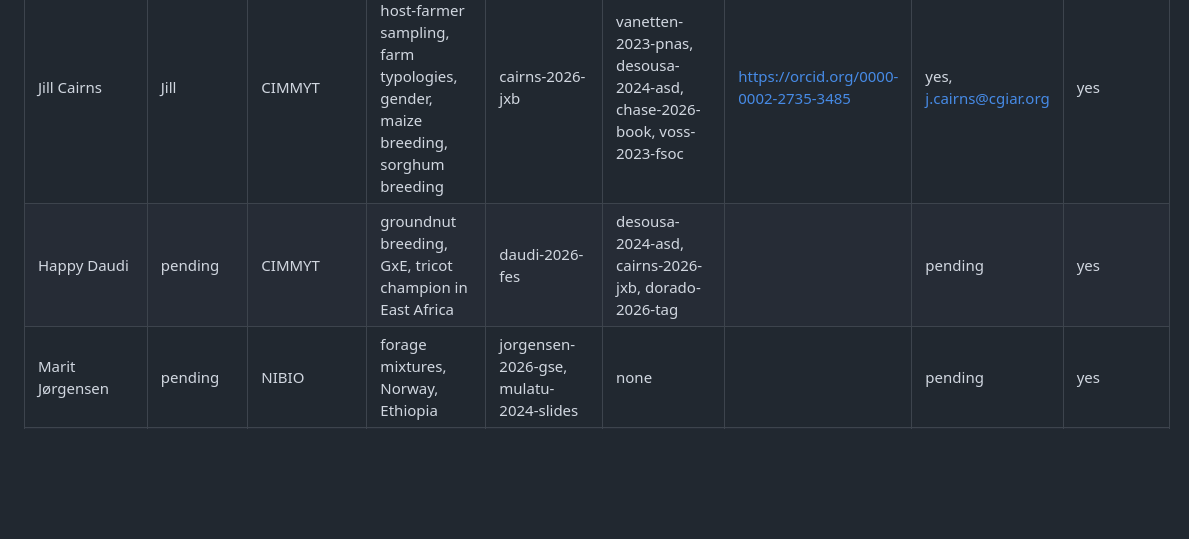
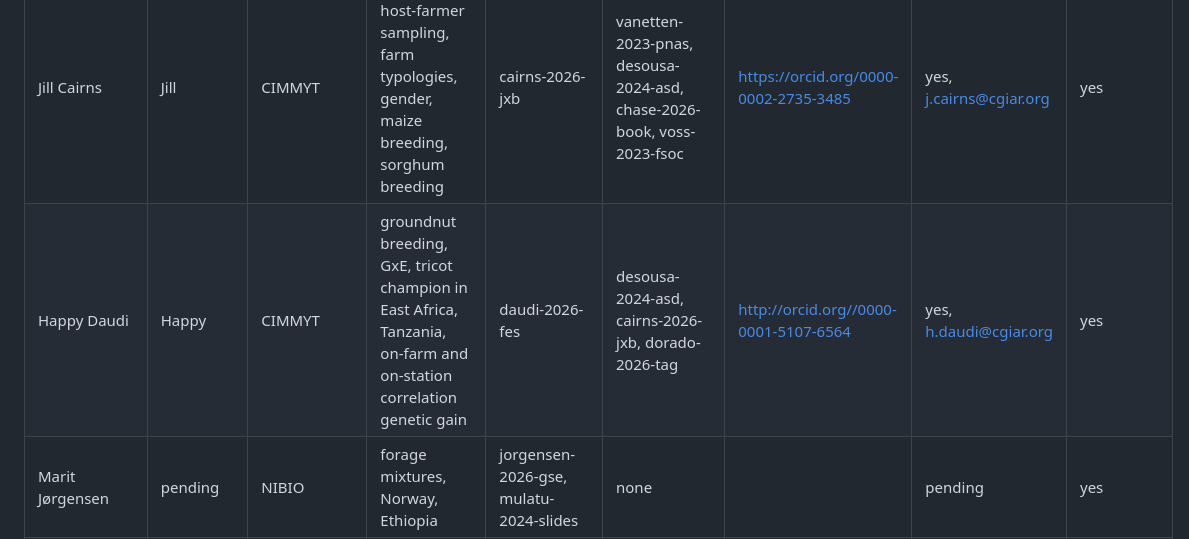
Before and after one commit to AgrDataSci/tricot-knowledge-base, a Markdown page: people.md, the part around the change. Rendered like a GitHub page; blank space fills up the shorter version.

Commit message:
Modify Happy Daudi's entry in people.md
Updated Happy Daudi's status and added ORCID and email information.

```diff
--- a/people.md
+++ b/people.md
@@ -44,7 +44,7 @@ Use this file to credit the people behind the work and, where they agreed, to su
 | Stephen Angudubo | pending | Bioversity International | cassava tricot, trial costing | nanyonjo-2024-cropsci (joint first author) | desousa-2024-asd, chase-2026-book | | pending | yes |
 | Marie-Angélique Laporte | pending | Bioversity International | ontologies, data standards, ClimMob, BrAPI | quiros-2024-compag, selby-2025-database | vanetten-2020-rtbwp, voss-2025-ppp, chase-2026-book | https://orcid.org/0000-0002-8461-9745 | pending | yes |
 | Jill Cairns | Jill | CIMMYT | inclusive host-farmer sampling, farm typologies, gender, maize breeding, sorghum breeding | cairns-2026-jxb | vanetten-2023-pnas, desousa-2024-asd, chase-2026-book, voss-2023-fsoc | https://orcid.org/0000-0002-2735-3485 | yes, j.cairns@cgiar.org | yes |
-| Happy Daudi | pending | CIMMYT | groundnut breeding, GxE, tricot champion in East Africa | daudi-2026-fes | desousa-2024-asd, cairns-2026-jxb, dorado-2026-tag | | pending | yes |
+| Happy Daudi | Happy | CIMMYT | groundnut breeding, GxE, tricot champion in East Africa, Tanzania, on-farm and on-station correlation genetic gain | daudi-2026-fes | desousa-2024-asd, cairns-2026-jxb, dorado-2026-tag | http://orcid.org//0000-0001-5107-6564 | yes, h.daudi@cgiar.org | yes |
 | Marit Jørgensen | pending | NIBIO | forage mixtures, Norway, Ethiopia | jorgensen-2026-gse, mulatu-2024-slides | none | | pending | yes |
 | Mukani Moyo | pending | CIP | consumer testing, sweetpotato | moyo-2021-fsufs | desousa-2024-asd | | pending | yes |
 | Anna Müller | pending | Bioversity International | farmer feedback, inclusive design, UX | muller-2025-ux, schumann-2024-ux | vanetten-2023-pnas, desousa-2024-asd, quiros-2024-compag, chase-2026-book | | pending | yes |
```
